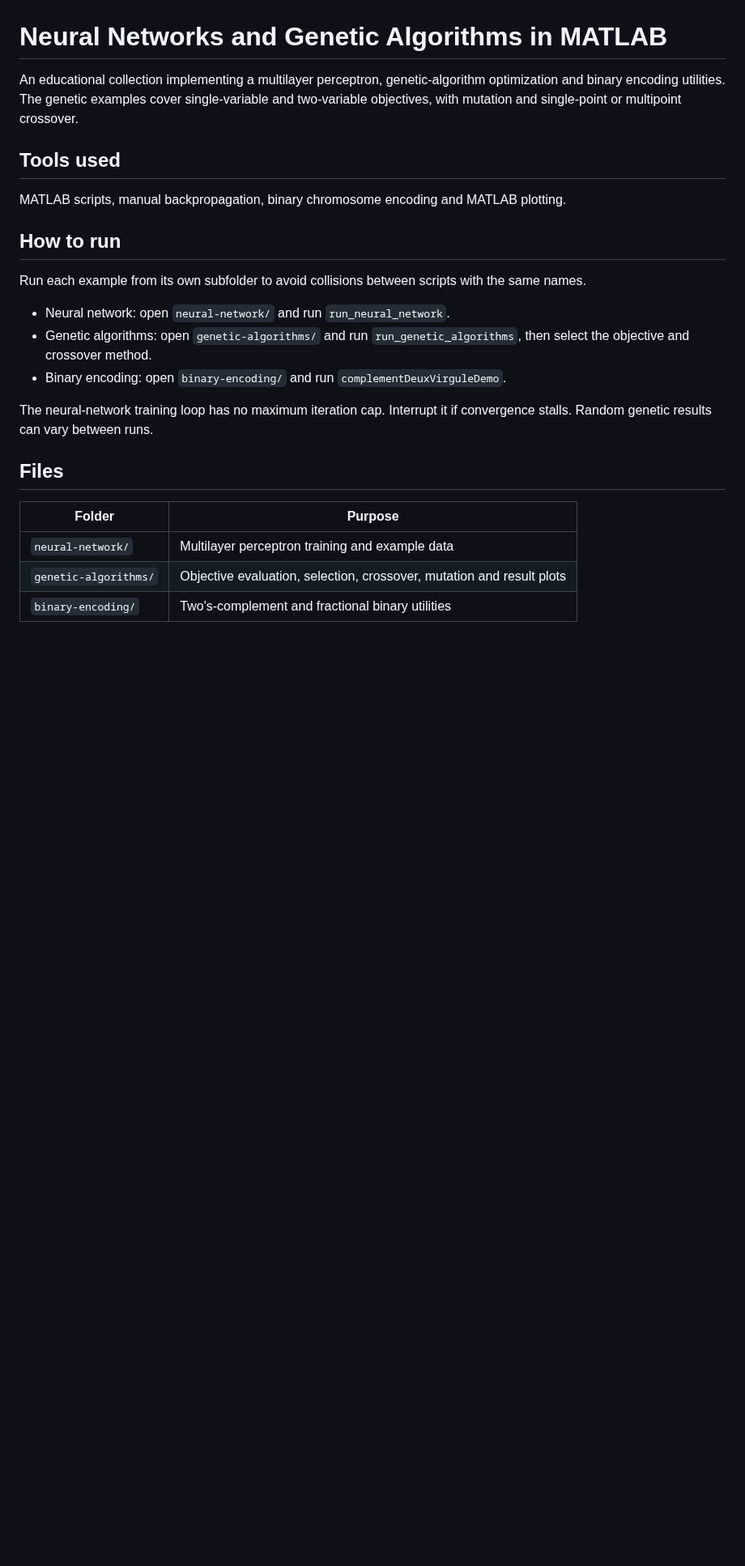
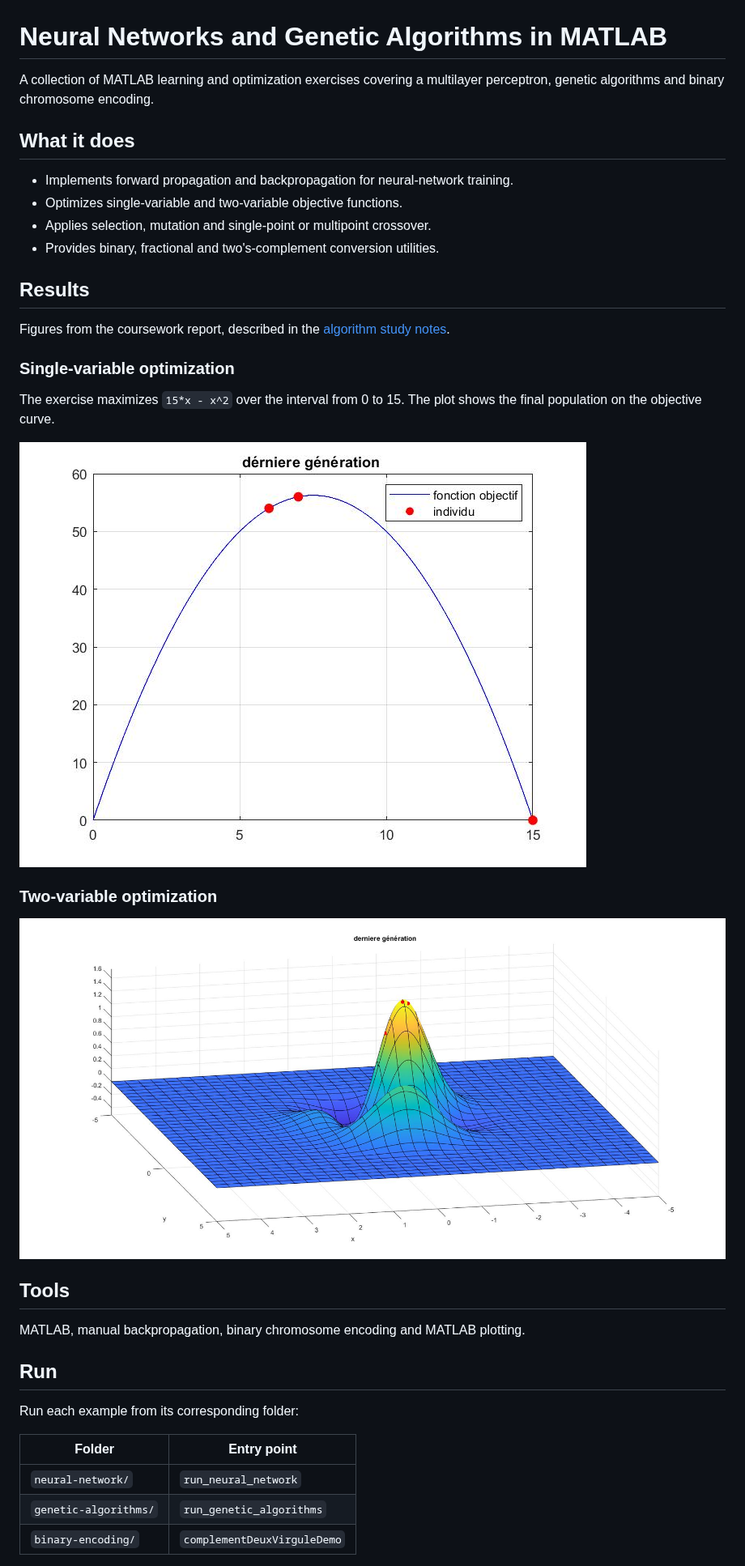
Before and after one commit to MouaadO/neural-networks-genetic-algorithms, a Markdown page: README.md, the part around one of its changes. Shown at 81% size. Drawn GitHub-style; pictures changed too: docs/results/single-variable-optimization.png (added), docs/results/two-variable-optimization.png (added); blank space fills up the shorter version.

Commit message:
Showcase project features and report results in the README

```diff
--- a/README.md
+++ b/README.md
@@ -1,26 +1,39 @@
 # Neural Networks and Genetic Algorithms in MATLAB
 
-An educational collection implementing a multilayer perceptron, genetic-algorithm optimization and binary encoding utilities. The genetic examples cover single-variable and two-variable objectives, with mutation and single-point or multipoint crossover.
+A collection of MATLAB learning and optimization exercises covering a multilayer perceptron, genetic algorithms and binary chromosome encoding.
 
-## Tools used
+## What it does
 
-MATLAB scripts, manual backpropagation, binary chromosome encoding and MATLAB plotting.
+- Implements forward propagation and backpropagation for neural-network training.
+- Optimizes single-variable and two-variable objective functions.
+- Applies selection, mutation and single-point or multipoint crossover.
+- Provides binary, fractional and two's-complement conversion utilities.
 
-## How to run
+## Results
 
-Run each example from its own subfolder to avoid collisions between scripts with the same names.
+Figures from the coursework report, described in the [algorithm study notes](docs/algorithm-notes.md).
 
-- Neural network: open `neural-network/` and run `run_neural_network`.
-- Genetic algorithms: open `genetic-algorithms/` and run `run_genetic_algorithms`, then select the objective and crossover method.
-- Binary encoding: open `binary-encoding/` and run `complementDeuxVirguleDemo`.
+### Single-variable optimization
 
-The neural-network training loop has no maximum iteration cap. Interrupt it if convergence stalls. Random genetic results can vary between runs.
+The exercise maximizes `15*x - x^2` over the interval from 0 to 15. The plot shows the final population on the objective curve.
 
-## Files
+![Final genetic algorithm population on a single-variable objective](docs/results/single-variable-optimization.png)
 
-| Folder | Purpose |
+### Two-variable optimization
+
+![Final population on the two-variable objective surface](docs/results/two-variable-optimization.png)
+
+## Tools
+
+MATLAB, manual backpropagation, binary chromosome encoding and MATLAB plotting.
+
+## Run
+
+Run each example from its corresponding folder:
+
+| Folder | Entry point |
 | --- | --- |
-| `neural-network/` | Multilayer perceptron training and example data |
-| `genetic-algorithms/` | Objective evaluation, selection, crossover, mutation and result plots |
-| `binary-encoding/` | Two's-complement and fractional binary utilities |
+| `neural-network/` | `run_neural_network` |
+| `genetic-algorithms/` | `run_genetic_algorithms` |
+| `binary-encoding/` | `complementDeuxVirguleDemo` |
 
```
Also changed, not shown: other parts of README.md (+2 -14 lines).
